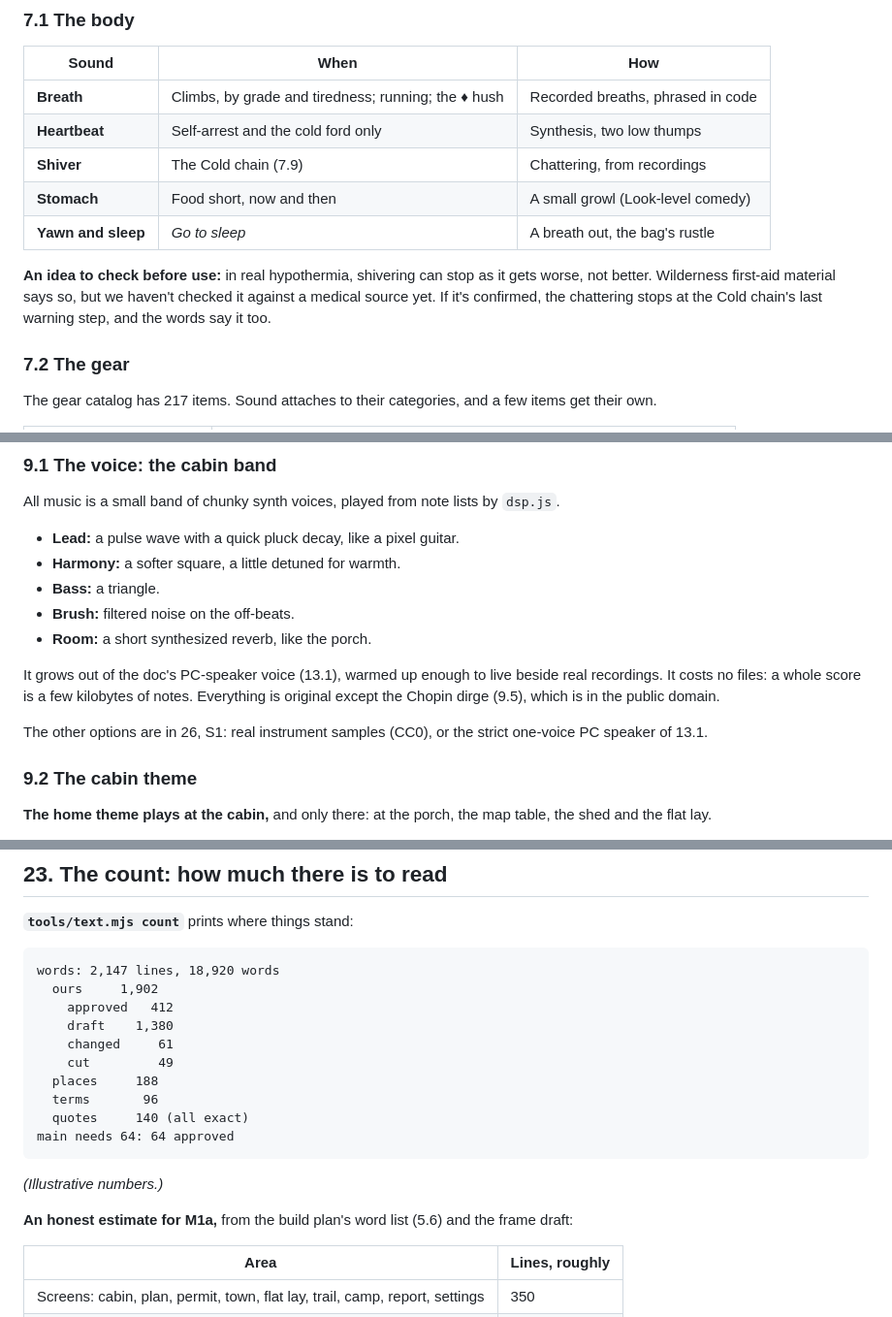
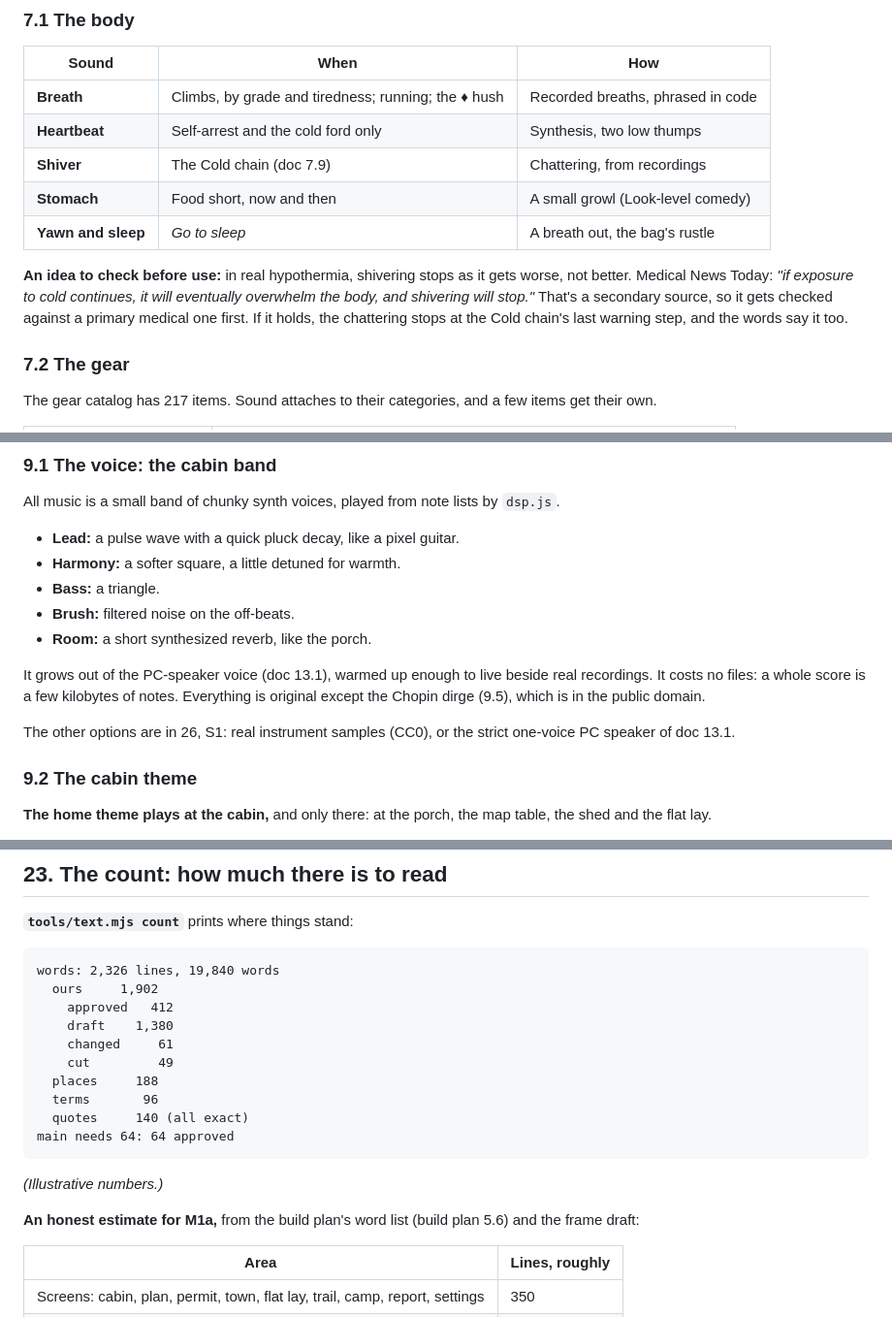
Before and after one commit to FernForager/104-boyz, a Markdown page: design/drafts/audio_text.md, 3 parts joined by grey strips. Shown at 97% size. Drawn GitHub-style.

````diff
--- a/design/drafts/audio_text.md
+++ b/design/drafts/audio_text.md
@@ -375,11 +377,11 @@ FKT runs and the technical descent are where we get closest to LMD.
 |---|---|---|
 | **Breath** | Climbs, by grade and tiredness; running; the ♦ hush | Recorded breaths, phrased in code |
 | **Heartbeat** | Self-arrest and the cold ford only | Synthesis, two low thumps |
-| **Shiver** | The Cold chain (7.9) | Chattering, from recordings |
+| **Shiver** | The Cold chain (doc 7.9) | Chattering, from recordings |
 | **Stomach** | Food short, now and then | A small growl (Look-level comedy) |
 | **Yawn and sleep** | *Go to sleep* | A breath out, the bag's rustle |
 
-**An idea to check before use:** in real hypothermia, shivering can stop as it gets worse, not better. Wilderness first-aid material says so, but we haven't checked it against a medical source yet. If it's confirmed, the chattering stops at the Cold chain's last warning step, and the words say it too.
+**An idea to check before use:** in real hypothermia, shivering stops as it gets worse, not better. Medical News Today: *"if exposure to cold continues, it will eventually overwhelm the body, and shivering will stop."* That's a secondary source, so it gets checked against a primary medical one first. If it holds, the chattering stops at the Cold chain's last warning step, and the words say it too.
 
 ### 7.2 The gear
 
@@ -456,9 +458,9 @@ All music is a small band of chunky synth voices, played from note lists by `dsp
 - **Brush:** filtered noise on the off-beats.
 - **Room:** a short synthesized reverb, like the porch.
 
-It grows out of the doc's PC-speaker voice (13.1), warmed up enough to live beside real recordings. It costs no files: a whole score is a few kilobytes of notes. Everything is original except the Chopin dirge (9.5), which is in the public domain.
+It grows out of the PC-speaker voice (doc 13.1), warmed up enough to live beside real recordings. It costs no files: a whole score is a few kilobytes of notes. Everything is original except the Chopin dirge (9.5), which is in the public domain.
 
-The other options are in 26, S1: real instrument samples (CC0), or the strict one-voice PC speaker of 13.1.
+The other options are in 26, S1: real instrument samples (CC0), or the strict one-voice PC speaker of doc 13.1.
 
 ### 9.2 The cabin theme
 
@@ -1154,7 +1156,7 @@ On preview, the long press in 20.3 lets you flag a line mid-play and paste it in
 **`tools/text.mjs count`** prints where things stand:
 
 ```
-words: 2,147 lines, 18,920 words
+words: 2,326 lines, 19,840 words
   ours     1,902
     approved   412
     draft    1,380
@@ -1168,7 +1170,7 @@ main needs 64: 64 approved
 
 *(Illustrative numbers.)*
 
-**An honest estimate for M1a,** from the build plan's word list (5.6) and the frame draft:
+**An honest estimate for M1a,** from the build plan's word list (build plan 5.6) and the frame draft:
 
 | Area | Lines, roughly |
 |---|---|
````
Also changed, not shown: other parts of design/drafts/audio_text.md (+32 -30 lines).
